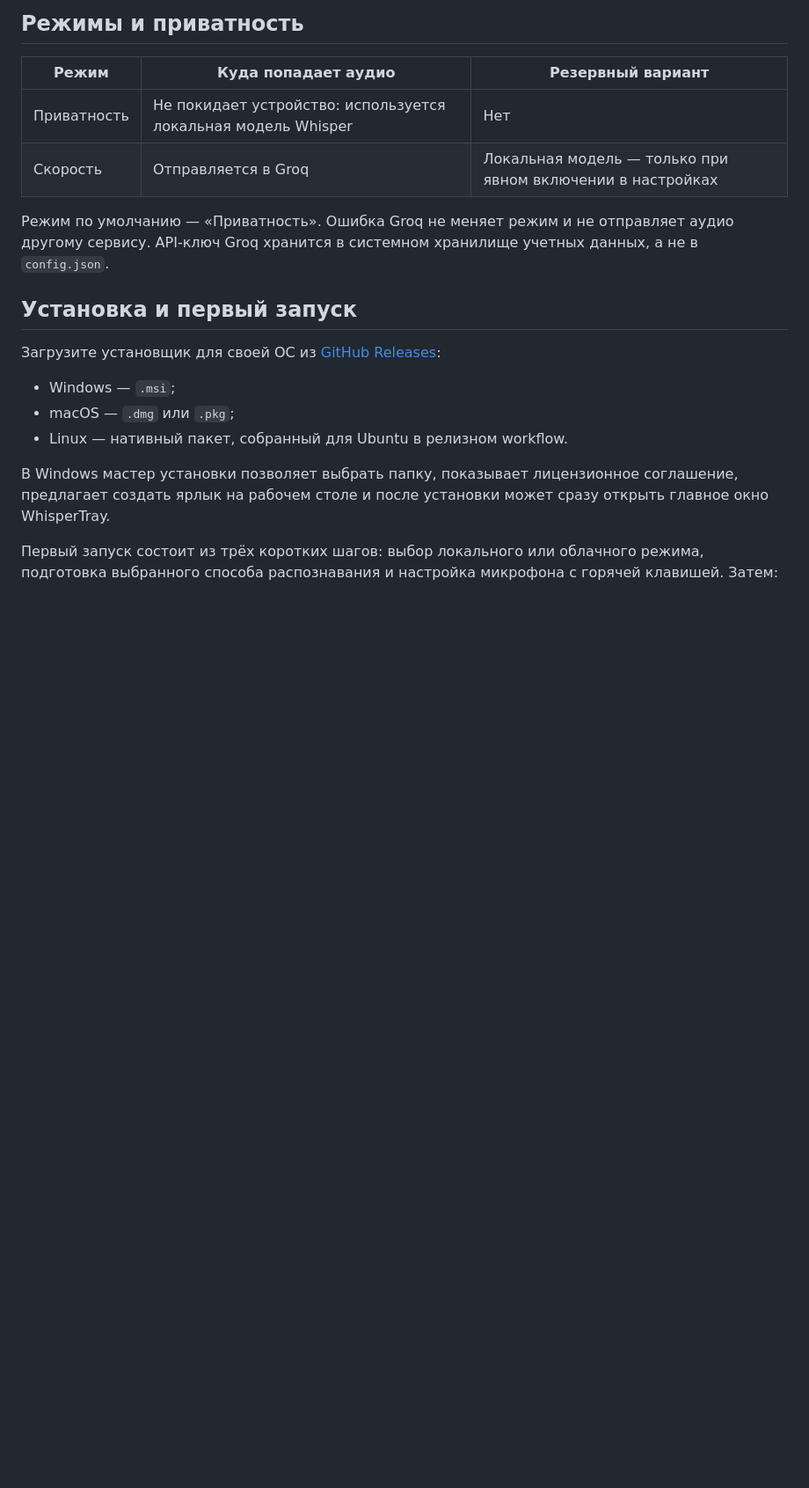
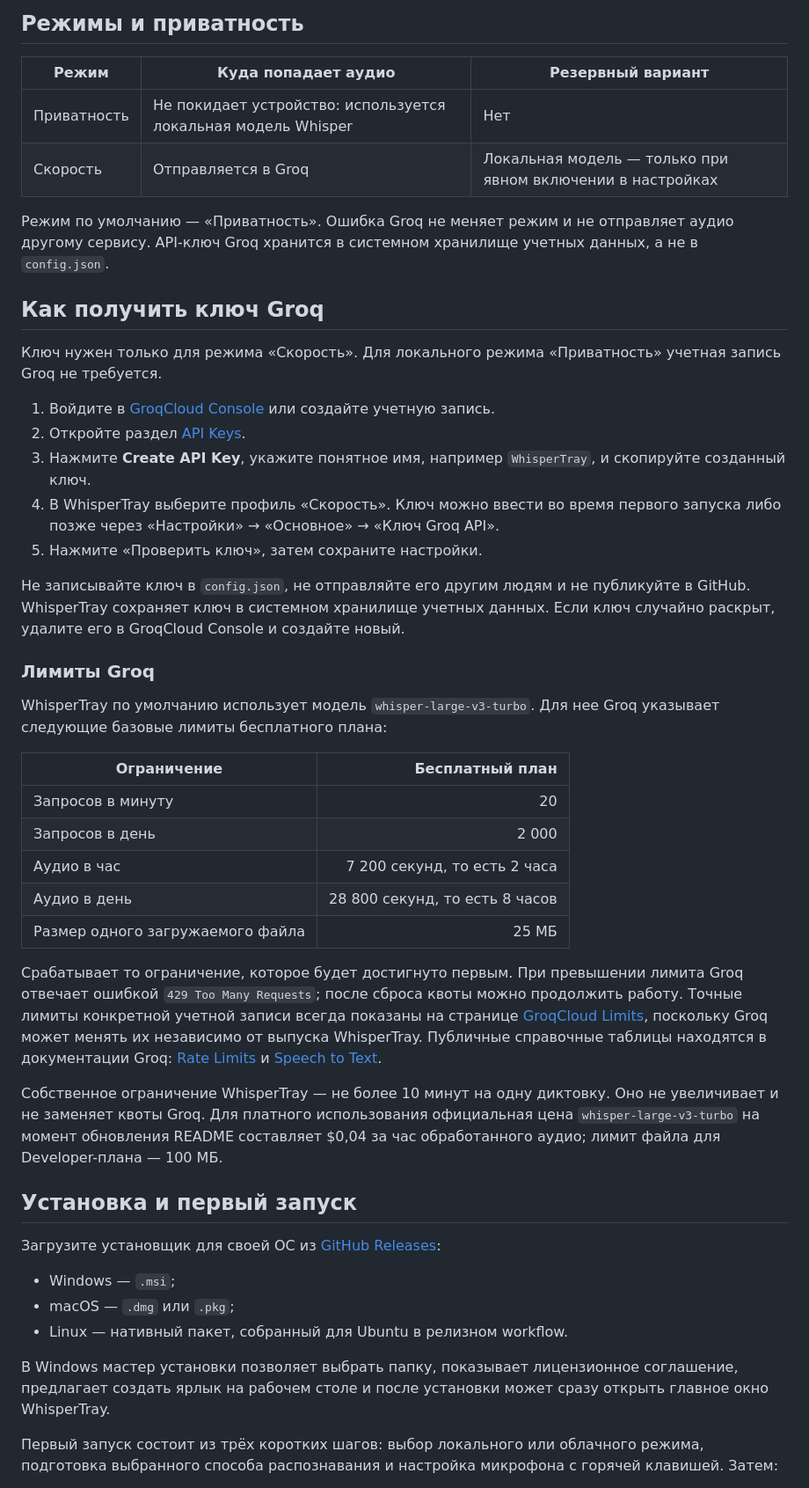
Before and after one commit to KROU4/Whisper-Tray, a Markdown page: README.md, the part around the change. Shown at 88% size. GitHub-like rendering; blank space fills up the shorter version.

Commit message:
docs: explain Groq keys and usage limits

```diff
--- a/README.md
+++ b/README.md
@@ -34,6 +34,52 @@ WhisperTray — настольное приложение для диктовк
 Режим по умолчанию — «Приватность». Ошибка Groq не меняет режим и не
 отправляет аудио другому сервису. API-ключ Groq хранится в системном хранилище
 учетных данных, а не в `config.json`.
+
+## Как получить ключ Groq
+
+Ключ нужен только для режима «Скорость». Для локального режима
+«Приватность» учетная запись Groq не требуется.
+
+1. Войдите в [GroqCloud Console](https://console.groq.com/) или создайте
+   учетную запись.
+2. Откройте раздел [API Keys](https://console.groq.com/keys).
+3. Нажмите **Create API Key**, укажите понятное имя, например
+   `WhisperTray`, и скопируйте созданный ключ.
+4. В WhisperTray выберите профиль «Скорость». Ключ можно ввести во время
+   первого запуска либо позже через «Настройки» → «Основное» → «Ключ Groq
+   API».
+5. Нажмите «Проверить ключ», затем сохраните настройки.
+
+Не записывайте ключ в `config.json`, не отправляйте его другим людям и не
+публикуйте в GitHub. WhisperTray сохраняет ключ в системном хранилище учетных
+данных. Если ключ случайно раскрыт, удалите его в GroqCloud Console и создайте
+новый.
+
+### Лимиты Groq
+
+WhisperTray по умолчанию использует модель `whisper-large-v3-turbo`. Для нее
+Groq указывает следующие базовые лимиты бесплатного плана:
+
+| Ограничение | Бесплатный план |
+| --- | ---: |
+| Запросов в минуту | 20 |
+| Запросов в день | 2 000 |
+| Аудио в час | 7 200 секунд, то есть 2 часа |
+| Аудио в день | 28 800 секунд, то есть 8 часов |
+| Размер одного загружаемого файла | 25 МБ |
+
+Срабатывает то ограничение, которое будет достигнуто первым. При превышении
+лимита Groq отвечает ошибкой `429 Too Many Requests`; после сброса квоты можно
+продолжить работу. Точные лимиты конкретной учетной записи всегда показаны на
+странице [GroqCloud Limits](https://console.groq.com/settings/limits), поскольку
+Groq может менять их независимо от выпуска WhisperTray. Публичные справочные
+таблицы находятся в документации Groq: [Rate Limits](https://console.groq.com/docs/rate-limits)
+и [Speech to Text](https://console.groq.com/docs/speech-to-text).
+
+Собственное ограничение WhisperTray — не более 10 минут на одну диктовку. Оно
+не увеличивает и не заменяет квоты Groq. Для платного использования официальная
+цена `whisper-large-v3-turbo` на момент обновления README составляет $0,04 за
+час обработанного аудио; лимит файла для Developer-плана — 100 МБ.
 
 ## Установка и первый запуск
 
```
Also changed, not shown: README.en.md (+44 -0 lines).
